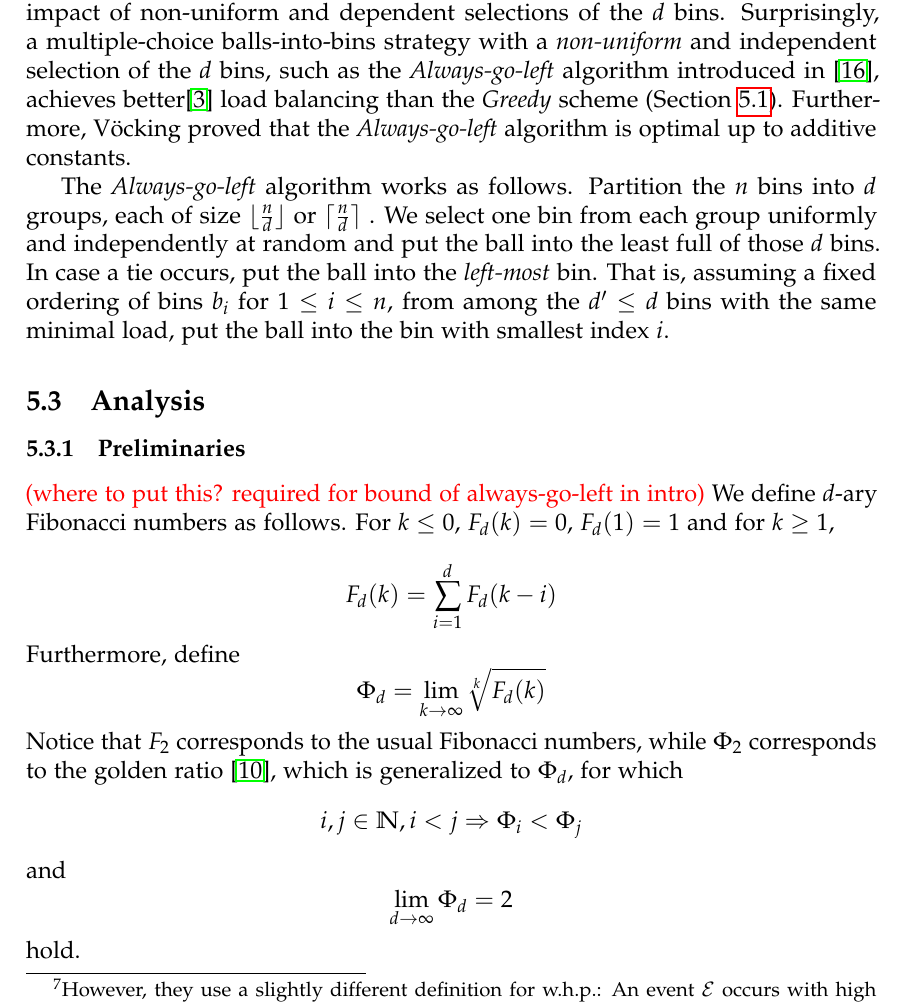
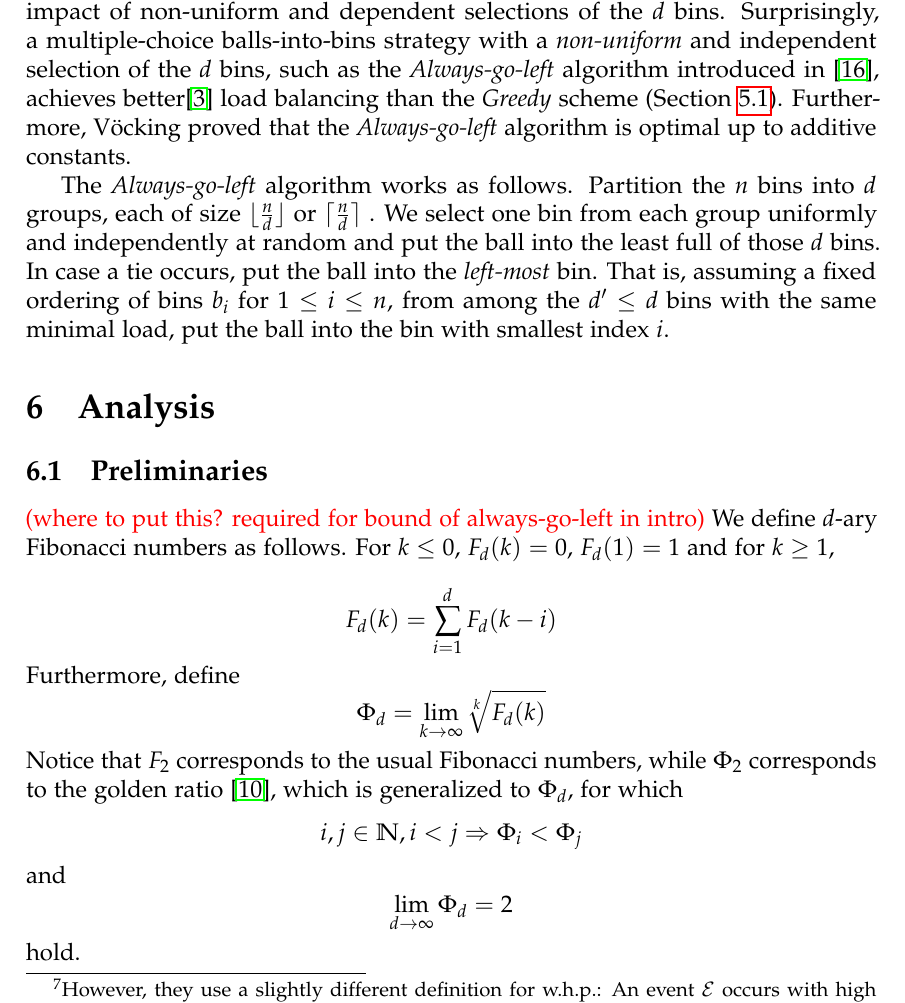
Before and after one commit to mortyma/Seminar2, a LaTeX paper (article/article.tex): part of page 7 of 9, cut so that both start at the same text. Compiled offline with pdfLaTeX.

Commit message:
analysis is it's own major section

```diff
--- a/article/article.tex
+++ b/article/article.tex
@@ -178,10 +178,10 @@ The \emph{Greedy} strategy presented in Section \ref{sec:multiple-choice} assume
 
 The \emph{Always-go-left} algorithm works as follows. Partition the $n$ bins into $d$ groups, each of size $\lfloor \frac{n}{d}\rfloor$ or $\lceil\frac{n}{d}\rceil$ . We select one bin from each group uniformly and independently at random and put the ball into the least full of those $d$ bins. In case a tie occurs, put the ball into the \emph{left-most} bin. That is, assuming a fixed ordering of bins $b_i$ for $1 \leq i \leq n$, from among the $d' \leq d$ bins with the same minimal load, put the ball into the bin with smallest index $i$.
 
-\subsection{Analysis}
+\section{Analysis}
 \label{sec:analysis}
 
-\subsubsection{Preliminaries}
+\subsection{Preliminaries}
 \label{sec:preliminaries}
 \todo{where to put this? required for  bound of always-go-left in intro}
 We define $d$-ary Fibonacci numbers as follows. For $k \leq0$, $F_d(k) = 0$, $F_d(1) = 1$ and for $k \geq 1$,
```
